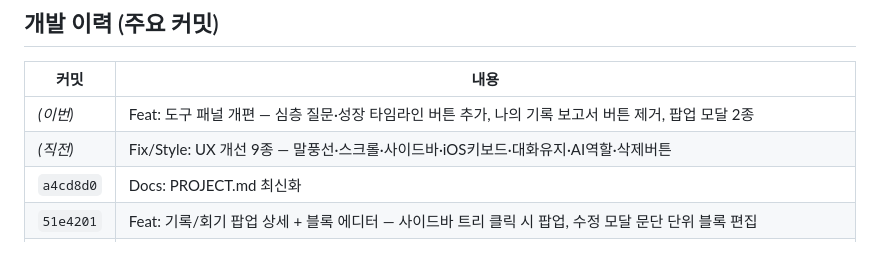
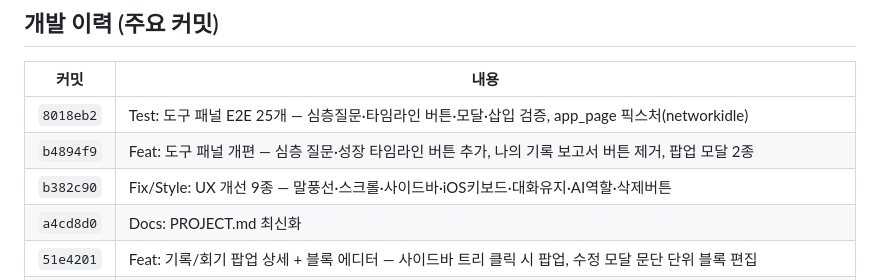
Before and after one commit to chanwoopark9301/jawhasang, a Markdown page: PROJECT.md, the part around the change. GitHub-like rendering; blank space fills up the shorter version.

```diff
--- a/PROJECT.md
+++ b/PROJECT.md
@@ -446,8 +446,9 @@ scripts\stage_commit.bat A "기능 설명"    # Windows
 
 | 커밋 | 내용 |
 |------|------|
-| *(이번)* | Feat: 도구 패널 개편 — 심층 질문·성장 타임라인 버튼 추가, 나의 기록 보고서 버튼 제거, 팝업 모달 2종 |
-| *(직전)* | Fix/Style: UX 개선 9종 — 말풍선·스크롤·사이드바·iOS키보드·대화유지·AI역할·삭제버튼 |
+| `8018eb2` | Test: 도구 패널 E2E 25개 — 심층질문·타임라인 버튼·모달·삽입 검증, app_page 픽스처(networkidle) |
+| `b4894f9` | Feat: 도구 패널 개편 — 심층 질문·성장 타임라인 버튼 추가, 나의 기록 보고서 버튼 제거, 팝업 모달 2종 |
+| `b382c90` | Fix/Style: UX 개선 9종 — 말풍선·스크롤·사이드바·iOS키보드·대화유지·AI역할·삭제버튼 |
 | `a4cd8d0` | Docs: PROJECT.md 최신화 |
 | `51e4201` | Feat: 기록/회기 팝업 상세 + 블록 에디터 — 사이드바 트리 클릭 시 팝업, 수정 모달 문단 단위 블록 편집 |
 | `cbea58c` | Fix: renderChatView 레이스 컨디션 — selRecord/selSession 시 chat이 detail 덮어쓰는 버그 |
```
Also changed, not shown: CLAUDE.md (+51 -0 lines).
